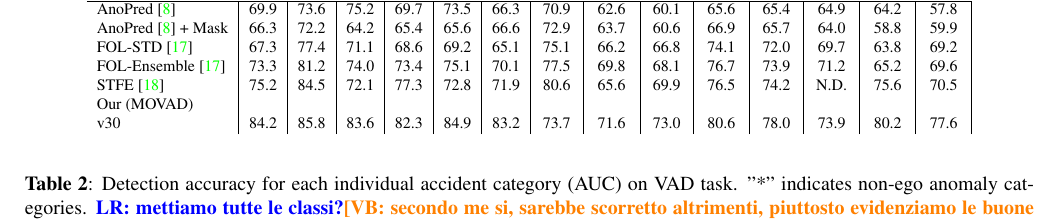
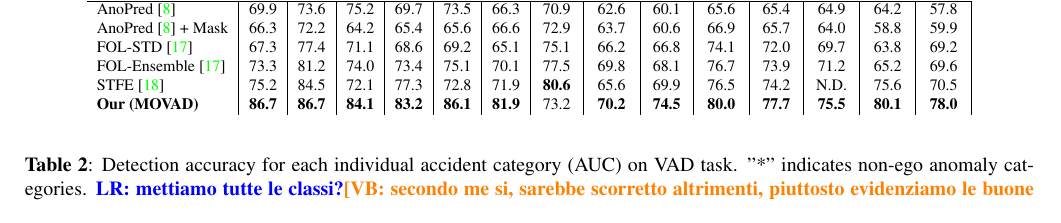
Before and after one commit to hachreak/paper10, a LaTeX paper (paper.tex, which reads experiments.tex): part of page 5 of 6, cut so that both start at the same text. Compiled offline with pdfLaTeX.

Commit message:
Update on Overleaf.

```diff
--- a/experiments.tex
+++ b/experiments.tex
@@ -63,10 +65,9 @@
                 FOL-Ensemble \cite{9712446}         & 73.3 & 81.2 & 74.0 & 73.4 & 75.1 & 70.1 & 77.5 & 69.8 & 68.1 & 76.7 & 73.9 & 71.2 & 65.2 & 69.6 \\
                 % STFE gli manca la colonna VP*!
                 % STFE ha dei risultati non molto chiari.
-                STFE \cite{zhou2022spatio} & 75.2 & 84.5 & 72.1 & 77.3 & 72.8 & 71.9 & 80.6 & 65.6 & 69.9 & 76.5 & 74.2 & N.D. & 75.6 & 70.5 \\
-                Our (MOVAD) &      &      &      &      &       &      &      &      &      &      &      &      &    &   \\
-                  %
-                  v30 & 84.2 & 85.8 & 83.6 & 82.3 & 84.9 & 83.2 & 73.7 & 71.6 & 73.0 & 80.6 & 78.0 & 73.9 & 80.2 & 77.6 \\
+                STFE \cite{zhou2022spatio} & 75.2 & 84.5 & 72.1 & 77.3 & 72.8 & 71.9 & \textbf{80.6} & 65.6 & 69.9 & 76.5 & 74.2 & N.D. & 75.6 & 70.5 \\
+                % v30
+                \textbf{Our (MOVAD)} &  \textbf{86.7} & \textbf{86.7} & \textbf{84.1} & \textbf{83.2} & \textbf{86.1} & \textbf{81.9} & 73.2 & \textbf{70.2} & \textbf{74.5} & \textbf{80.0} & \textbf{77.7} & \textbf{75.5} & \textbf{80.1} & \textbf{78.0}  \\
 \end{tabular}
 	\end{center}
 	\caption{Detection accuracy for each individual accident category (AUC) on VAD task. "*" indicates non-ego anomaly categories. \lnote{mettiamo tutte le classi?}\vnote{secondo me si, sarebbe scorretto altrimenti, piuttosto evidenziamo le buone prestazioni in video ego}}
```
Also changed, not shown: abstract.tex (+1 -1 lines), images/arch.pdf, images/movietape4_300res.jpg, experiments.tex (6 more changed lines), 1 other file.
